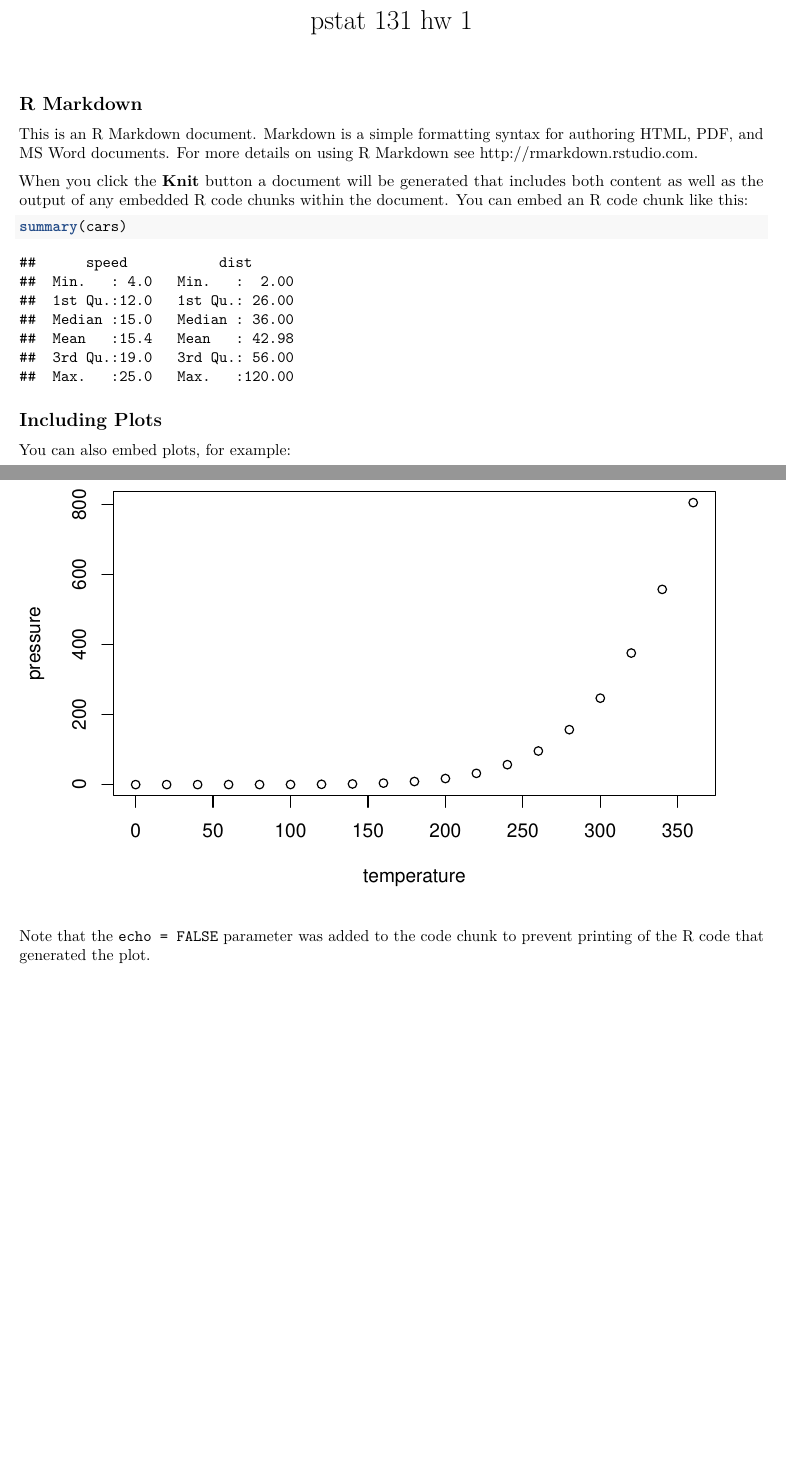
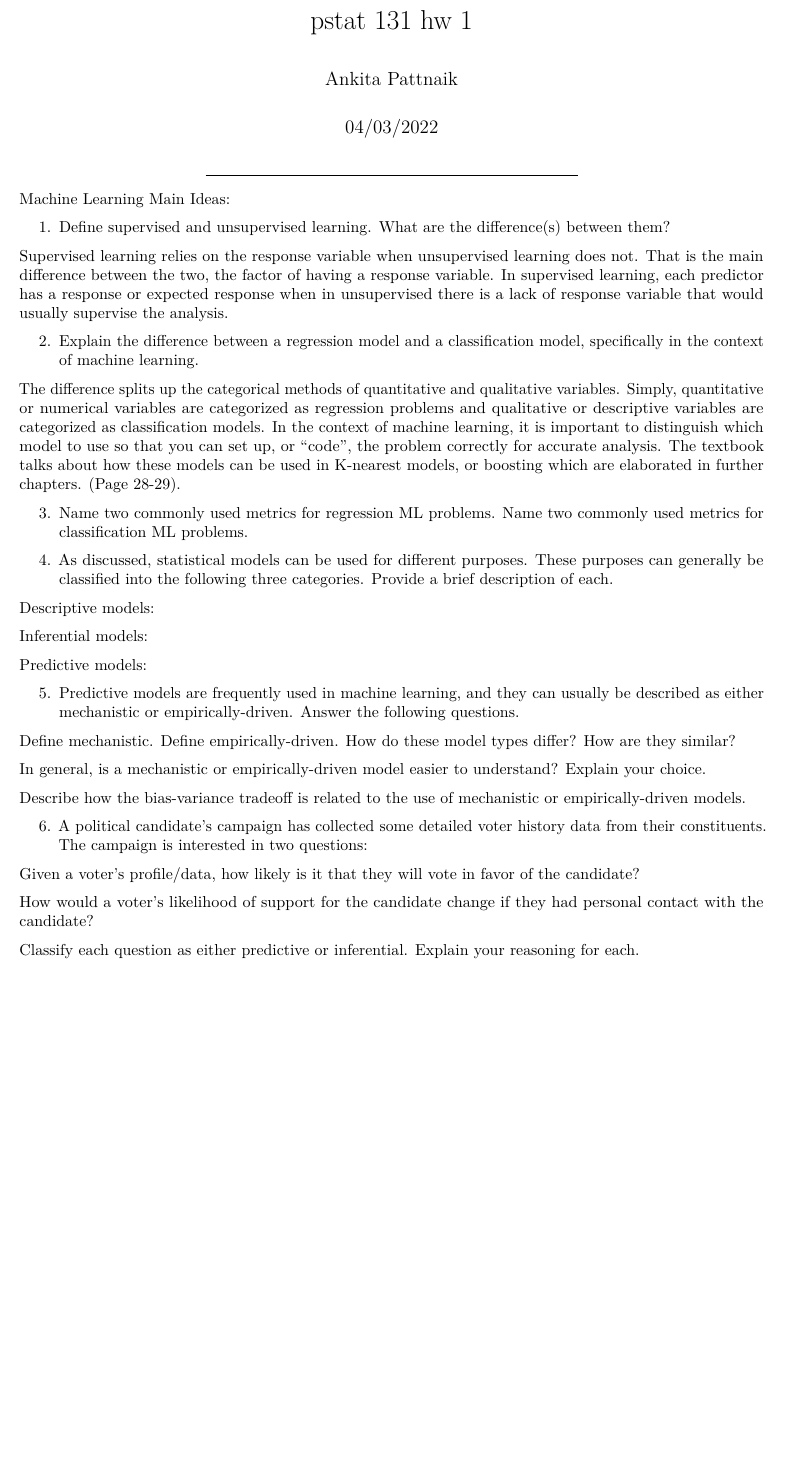
Before and after one commit to ankpatt/homework-1--131, an R Markdown document (131 hw 1.Rmd): two parts of pages 1 and 2 of 2 before the commit and part of the page after it, the two joined at a grey line, cut so that both start at the same text, the shorter picture padded with empty space. Rendered offline with R 4.5, knitr and Pandoc, then LaTeX, with nearby package versions.

Commit message:
hw 1 131

````diff
--- a/131 hw 1.Rmd
+++ b/131 hw 1.Rmd
@@ -1,28 +1,58 @@
 ---
 title: "pstat 131 hw 1"
+author: "Ankita Pattnaik"
+date: "04/03/2022"
 output: pdf_document
+
+---
 ---
 
 ```{r setup, include=FALSE}
 knitr::opts_chunk$set(echo = TRUE)
 ```
 
-## R Markdown
+Machine Learning Main Ideas:
 
-This is an R Markdown document. Markdown is a simple formatting syntax for authoring HTML, PDF, and MS Word documents. For more details on using R Markdown see <http://rmarkdown.rstudio.com>.
+1. Define supervised and unsupervised learning. What are the difference(s) between them?
 
-When you click the **Knit** button a document will be generated that includes both content as well as the output of any embedded R code chunks within the document. You can embed an R code chunk like this:
 
-```{r cars}
-summary(cars)
-```
+Supervised learning relies on the response variable when unsupervised learning does not. That is the main difference between the two, the factor of having a response variable. In supervised learning, each predictor has a response or expected response when in unsupervised there is a lack of response variable that would usually supervise the analysis.
 
-## Including Plots
 
-You can also embed plots, for example:
+2. Explain the difference between a regression model and a classification model, specifically in the context of machine learning.
 
-```{r pressure, echo=FALSE}
-plot(pressure)
-```
 
-Note that the `echo = FALSE` parameter was added to the code chunk to prevent printing of the R code that generated the plot.
+The difference splits up the categorical methods of quantitative and qualitative variables. Simply, quantitative or numerical variables are categorized as regression problems and qualitative or descriptive variables are categorized as classification models. In the context of machine learning, it is important to distinguish which model to use so that you can set up, or "code", the problem correctly for accurate analysis. The textbook talks about how these models can be used in K-nearest models, or boosting which are elaborated in further chapters. (Page 28-29).
+
+
+3. Name two commonly used metrics for regression ML problems. Name two commonly used metrics for classification ML problems.
+
+
+
+
+
+4. As discussed, statistical models can be used for different purposes. These purposes can generally be classified into the following three categories. Provide a brief description of each.
+
+Descriptive models:
+
+Inferential models:
+
+Predictive models:
+
+
+5. Predictive models are frequently used in machine learning, and they can usually be described as either mechanistic or empirically-driven. Answer the following questions.
+
+Define mechanistic. Define empirically-driven. How do these model types differ? How are they similar?
+
+In general, is a mechanistic or empirically-driven model easier to understand? Explain your choice.
+
+Describe how the bias-variance tradeoff is related to the use of mechanistic or empirically-driven models.
+
+
+6. A political candidate’s campaign has collected some detailed voter history data from their constituents. The campaign is interested in two questions:
+
+Given a voter’s profile/data, how likely is it that they will vote in favor of the candidate?
+
+How would a voter’s likelihood of support for the candidate change if they had personal contact with the candidate?
+
+Classify each question as either predictive or inferential. Explain your reasoning for each.
````
